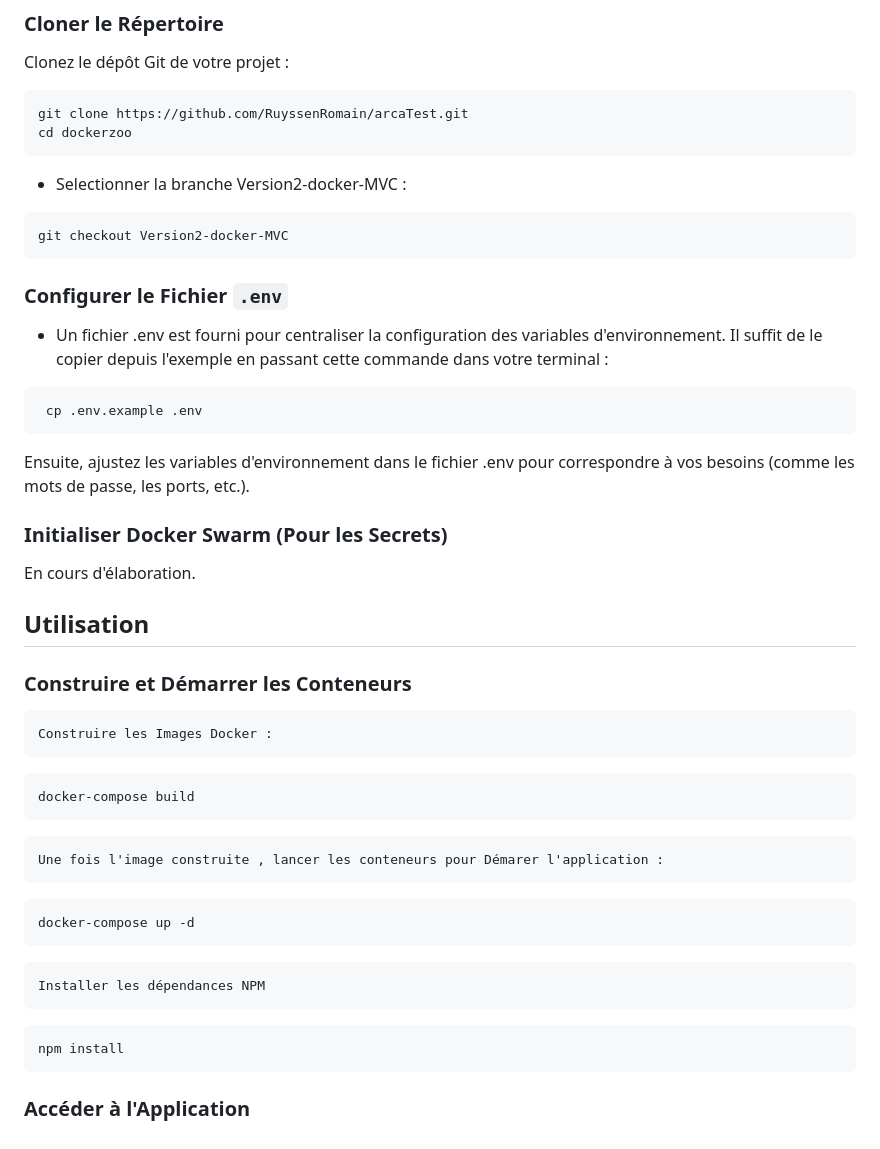
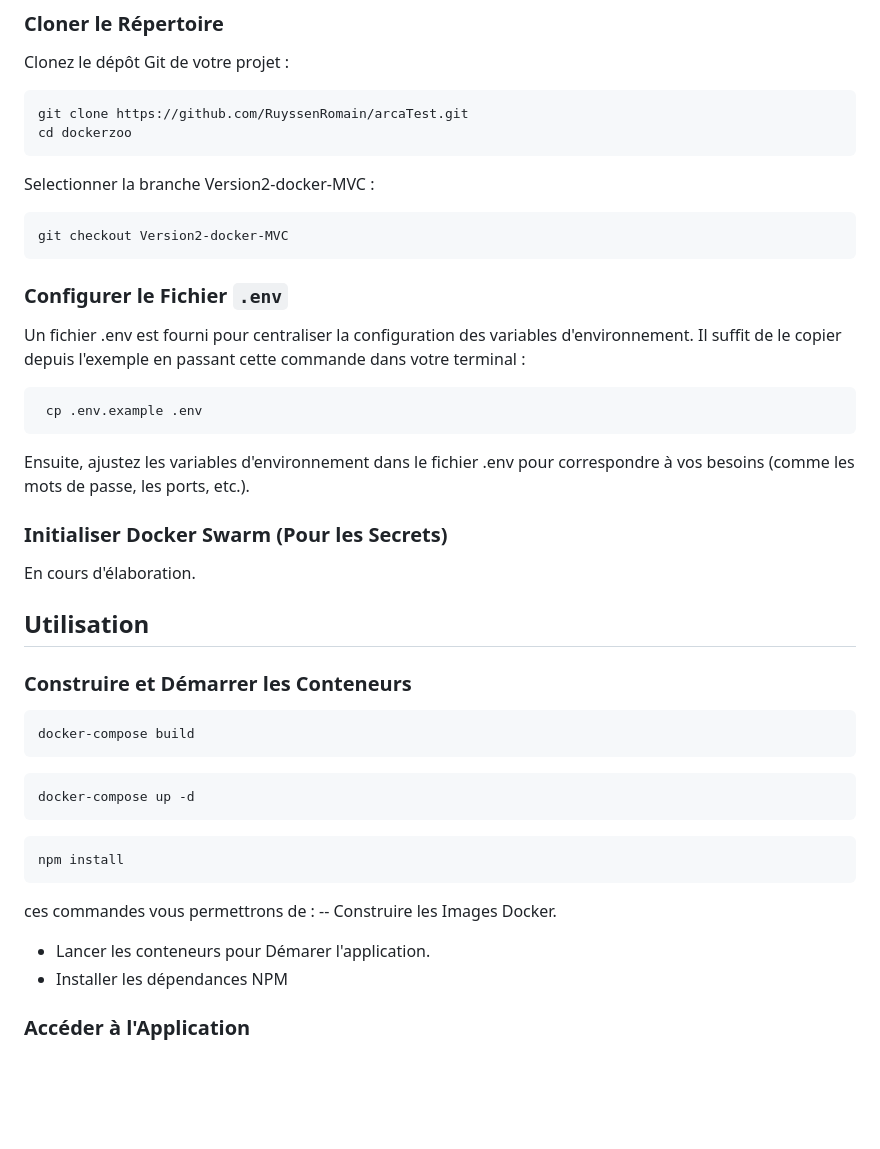
Before and after one commit to RuyssenRomain/arcaTest, a Markdown page: README.md, the part around the change. Rendered like a GitHub page; blank space fills up the shorter version.

Commit message:
test readme

````diff
--- a/README.md
+++ b/README.md
@@ -56,7 +56,7 @@ Clonez le dépôt Git de votre projet :
 git clone https://github.com/RuyssenRomain/arcaTest.git
 cd dockerzoo
 ```
- - Selectionner la branche Version2-docker-MVC :
+Selectionner la branche Version2-docker-MVC :
 
 ```bash
 git checkout Version2-docker-MVC
@@ -64,7 +64,7 @@ git checkout Version2-docker-MVC
 
 ### Configurer le Fichier `.env`
 
- - Un fichier .env est fourni pour centraliser la configuration des variables d'environnement. Il suffit de le copier depuis l'exemple en passant cette commande dans votre terminal :
+Un fichier .env est fourni pour centraliser la configuration des variables d'environnement. Il suffit de le copier depuis l'exemple en passant cette commande dans votre terminal :
 
 ```bash
  cp .env.example .env
@@ -77,19 +77,18 @@ En cours d'élaboration.
 ## Utilisation
 
 ### Construire et Démarrer les Conteneurs
-    Construire les Images Docker :
 
 ```bash
 docker-compose build
 ```
-
-    Une fois l'image construite , lancer les conteneurs pour Démarer l'application :
-
 ```bash
 docker-compose up -d
 ```
-    Installer les dépendances NPM
 ```bash
 npm install
 ```
+ces commandes vous permettrons de :
+ -- Construire les Images Docker.
+ - Lancer les conteneurs pour Démarer l'application.
+ - Installer les dépendances NPM
 ### Accéder à l'Application
````
